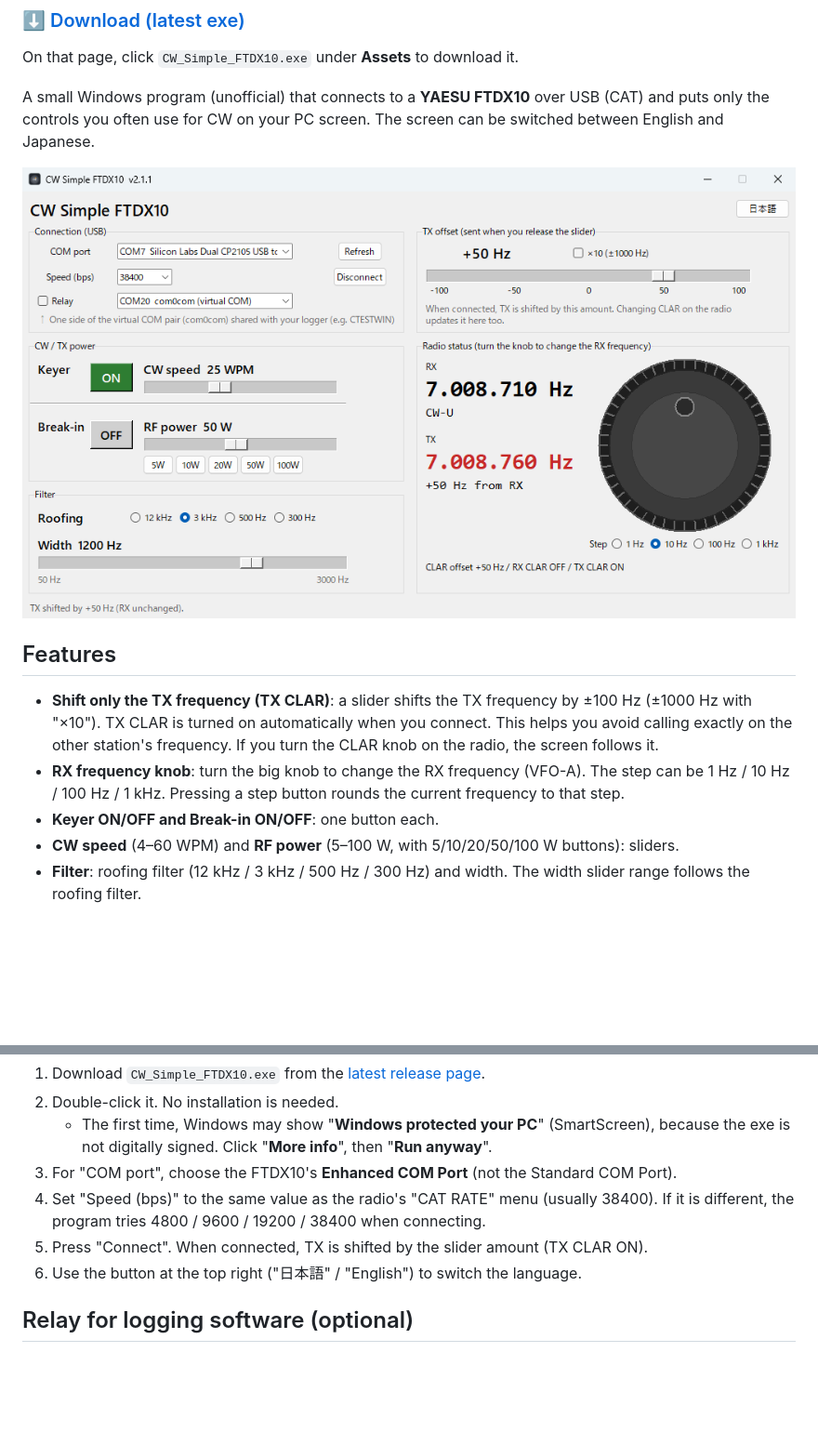
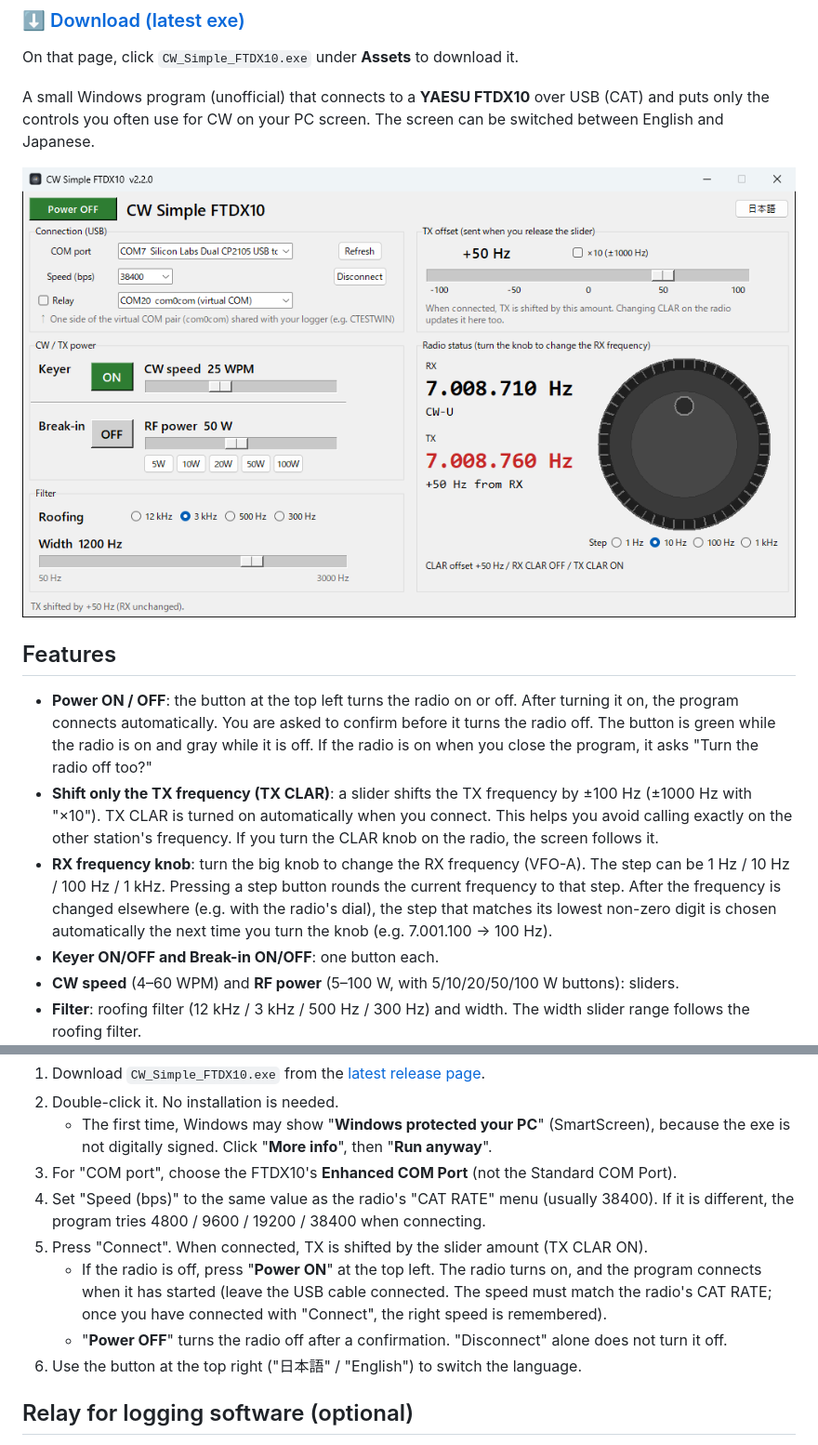
Before and after one commit to nqf18003/cw-simple-ftdx10, a Markdown page: README.en.md, 2 parts joined by grey strips. Shown at 93% size. Drawn GitHub-style; pictures changed too: screenshot_en.png; blank space fills up the shorter version.

```diff
--- a/README.en.md
+++ b/README.en.md
@@ -11,11 +11,17 @@ The screen can be switched between English and Japanese.
 ![Screen (English)](screenshot_en.png)
 
 ## Features
+- **Power ON / OFF**: the button at the top left turns the radio on or off. After turning it on, the program connects automatically.
+  You are asked to confirm before it turns the radio off.
+  The button is green while the radio is on and gray while it is off.
+  If the radio is on when you close the program, it asks "Turn the radio off too?"
 - **Shift only the TX frequency (TX CLAR)**: a slider shifts the TX frequency by ±100 Hz (±1000 Hz with "×10").
   TX CLAR is turned on automatically when you connect. This helps you avoid calling exactly on the other station's frequency.
   If you turn the CLAR knob on the radio, the screen follows it.
 - **RX frequency knob**: turn the big knob to change the RX frequency (VFO-A). The step can be 1 Hz / 10 Hz / 100 Hz / 1 kHz.
   Pressing a step button rounds the current frequency to that step.
+  After the frequency is changed elsewhere (e.g. with the radio's dial), the step that matches its lowest non-zero digit
+  is chosen automatically the next time you turn the knob (e.g. 7.001.100 → 100 Hz).
 - **Keyer ON/OFF and Break-in ON/OFF**: one button each.
 - **CW speed** (4–60 WPM) and **RF power** (5–100 W, with 5/10/20/50/100 W buttons): sliders.
 - **Filter**: roofing filter (12 kHz / 3 kHz / 500 Hz / 300 Hz) and width. The width slider range follows the roofing filter.
@@ -40,6 +46,10 @@ Settings that are buried in the radio's menus (keyer, CW speed, break-in, RF pow
 4. Set "Speed (bps)" to the same value as the radio's "CAT RATE" menu (usually 38400).
    If it is different, the program tries 4800 / 9600 / 19200 / 38400 when connecting.
 5. Press "Connect". When connected, TX is shifted by the slider amount (TX CLAR ON).
+   - If the radio is off, press "**Power ON**" at the top left. The radio turns on, and the program connects when it has started
+     (leave the USB cable connected. The speed must match the radio's CAT RATE; once you have connected with "Connect",
+     the right speed is remembered).
+   - "**Power OFF**" turns the radio off after a confirmation. "Disconnect" alone does not turn it off.
 6. Use the button at the top right ("日本語" / "English") to switch the language.
 
 ## Relay for logging software (optional)
```
Also changed, not shown: README.md (+10 -0 lines), screenshot.png, 1 other file.
